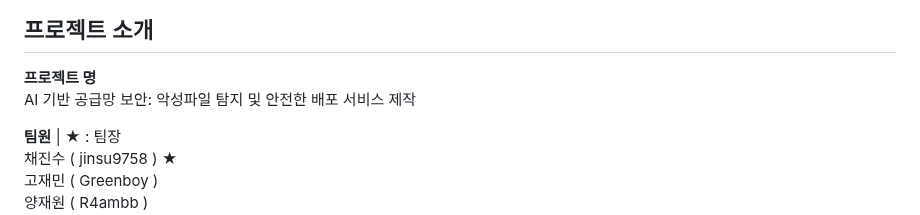
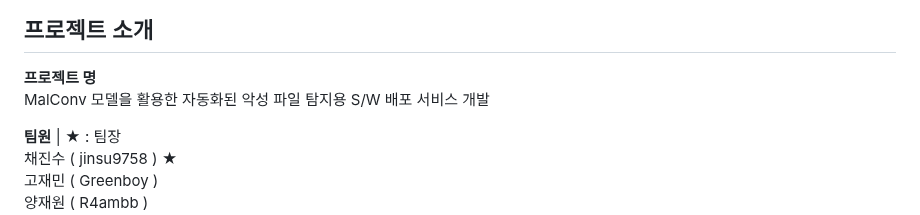
Before and after one commit to jinsu9758/AIMalCodeDetect, a Markdown page: README.md, the part around the change. GitHub-like rendering.

```diff
--- a/README.md
+++ b/README.md
@@ -1,7 +1,7 @@
 # AI Malware File Detected
 ## 프로젝트 소개 ##
 **프로젝트 명**
-AI 기반 공급망 보안: 악성파일 탐지 및 안전한 배포 서비스 제작
+MalConv 모델을 활용한 자동화된 악성 파일 탐지용 S/W 배포 서비스 개발
 
 **팀원** | ★ : 팀장
 채진수 ( jinsu9758 ) ★
```
